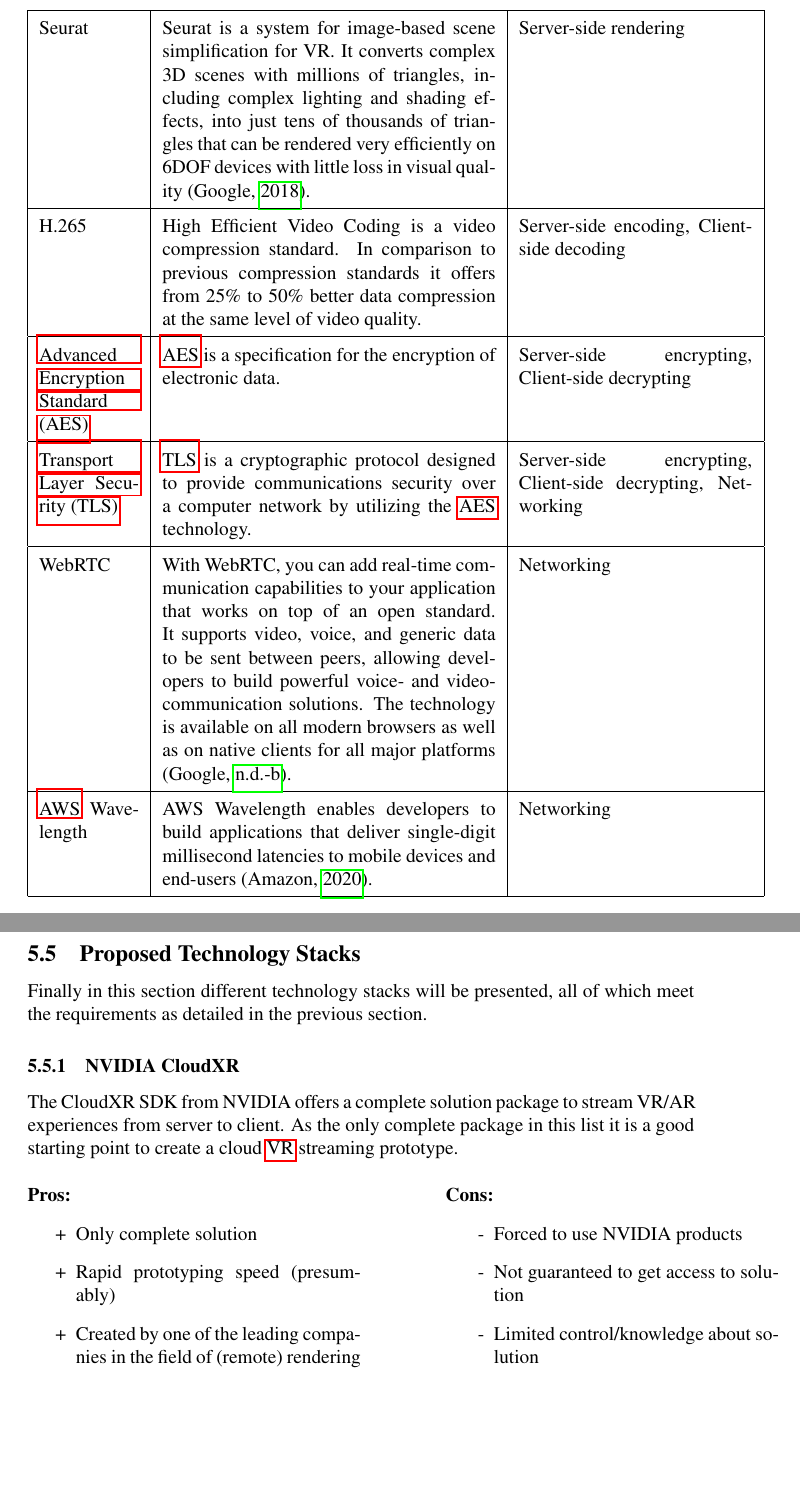
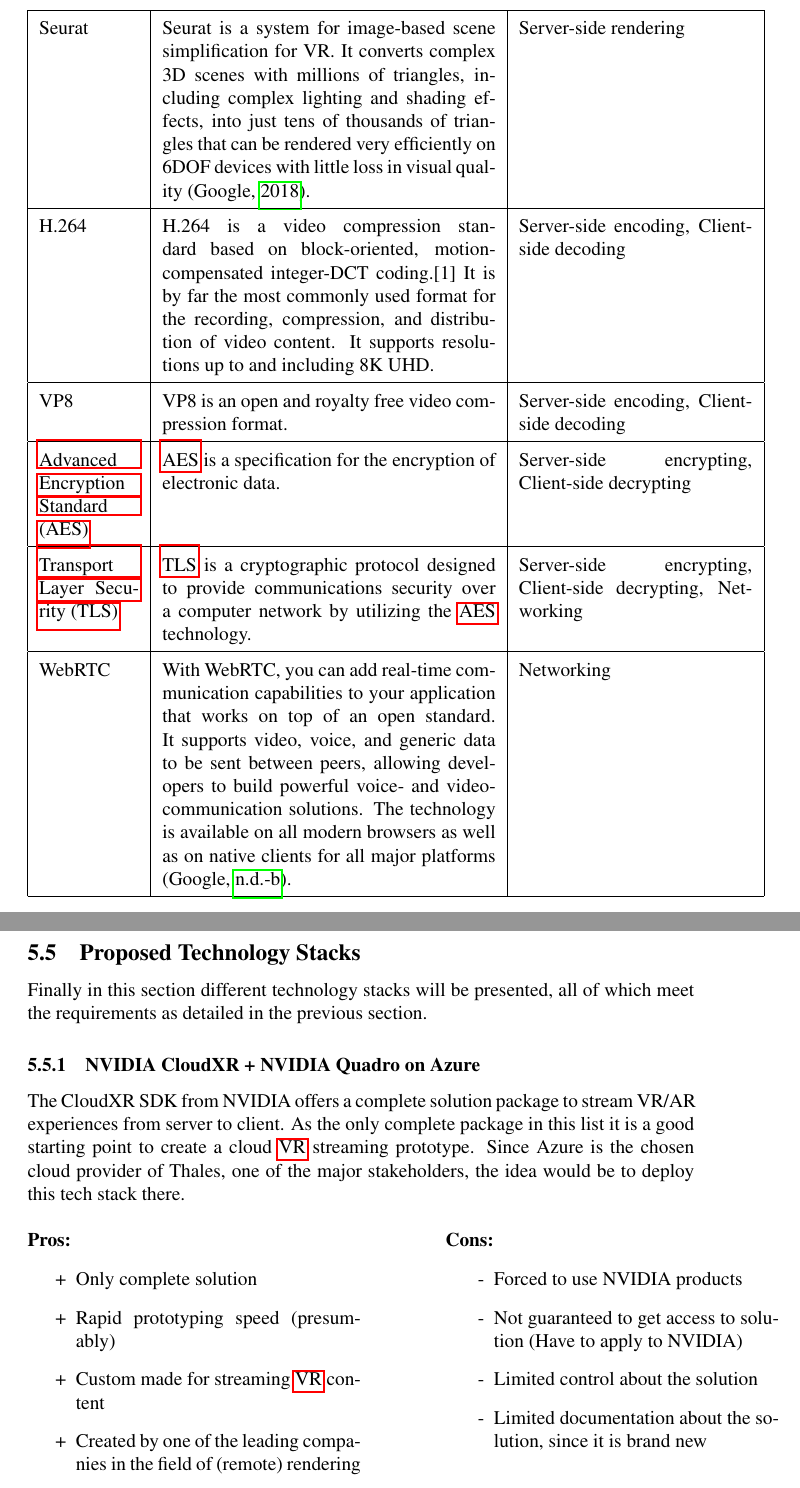
Before and after one commit to Aptanaa/CloudVR-Thesis, a LaTeX document (FinalImplementationPlan.tex, which reads TheoreticalFramework.tex): two parts of pages 13 and 14 of 20, joined at a grey line, cut so that both start at the same text, the shorter picture padded with empty space. Compiled offline with pdfLaTeX.

Commit message:
Adjustments and extended on Proposed Technology Stacks

```diff
--- a/TheoreticalFramework.tex
+++ b/TheoreticalFramework.tex
@@ -91,7 +92,9 @@
 \hline
 Seurat & Seurat is a system for image-based scene simplification for VR. It converts complex 3D scenes with millions of triangles, including complex lighting and shading effects, into just tens of thousands of triangles that can be rendered very efficiently on 6DOF devices with little loss in visual quality \parencite{seurat}. & \textSR  \\
 \hline
-H.265 & High Efficient Video Coding is a video compression standard. In comparison to previous compression standards it offers from 25\% to 50\% better data compression at the same level of video quality. & \textSECO , \textCDCO \\
+H.264 & H.264 is a video compression standard based on block-oriented, motion-compensated integer-DCT coding.[1] It is by far the most commonly used format for the recording, compression, and distribution of video content. It supports resolutions up to and including 8K UHD. & \textSECO , \textCDCO \\
+\hline
+VP8 & VP8 is an open and royalty free video compression format.  & \textSECO , \textCDCO \\
 \hline
 \acrfull{aes}  & \acrshort{aes} is a specification for the encryption of electronic data. & \textSECR , \textCDCR \\
 \hline
@@ -99,15 +102,13 @@
 \hline
 WebRTC & With WebRTC, you can add real-time communication capabilities to your application that works on top of an open standard. It supports video, voice, and generic data to be sent between peers, allowing developers to build powerful voice- and video-communication solutions. The technology is available on all modern browsers as well as on native clients for all major platforms \parencite{webRTC}. & \textN \\
 \hline
-\acrshort{aws} Wavelength & AWS Wavelength enables developers to build applications that deliver single-digit millisecond latencies to mobile devices and end-users \parencite{awswavelength}. & \textN \\
-\hline
 \end{longtable}
 
 \newpage
 \subsection{Proposed Technology Stacks}
 Finally in this section different technology stacks will be presented, all of which meet the requirements as detailed in the previous section.
-\subsubsection{NVIDIA CloudXR}
-The CloudXR SDK from NVIDIA offers a complete solution package to stream VR/AR experiences from server to client. As the only complete package in this list it is a good starting point to create a cloud \acrshort{vr} streaming prototype. \\
+\subsubsection{NVIDIA CloudXR + NVIDIA Quadro on Azure}
+The CloudXR SDK from NVIDIA offers a complete solution package to stream VR/AR experiences from server to client. As the only complete package in this list it is a good starting point to create a cloud \acrshort{vr} streaming prototype. Since Azure is the chosen cloud provider of Thales, one of the major stakeholders, the idea would be to deploy this tech stack there. \\
 \newline
 \begin{varwidth}[t]{.5\textwidth}
 \renewcommand\labelitemi{+}
@@ -115,6 +116,7 @@
 \begin{itemize}
 \item Only complete solution
 \item Rapid prototyping speed (presumably)
+\item Custom made for streaming \acrshort{vr} content
 \item Created by one of the leading companies in the field of (remote) rendering
 \end{itemize}
 \end{varwidth}
@@ -124,7 +126,8 @@
 \textbf{Cons:}
 \begin{itemize}
 \item Forced to use NVIDIA products
-\item Not guaranteed to get access to solution
-\item Limited control/knowledge about solution
+\item Not guaranteed to get access to solution (Have to apply to NVIDIA)
+\item Limited control about the solution
+\item Limited documentation about the solution, since it is brand new
 \end{itemize}
 \end{varwidth}
```
Also changed, not shown: TheoreticalFramework.tex (30 more changed lines).
